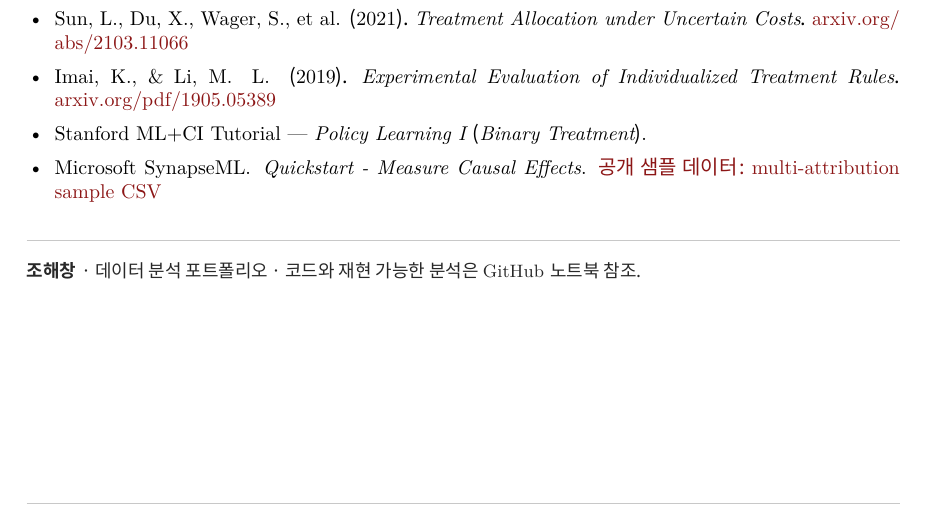
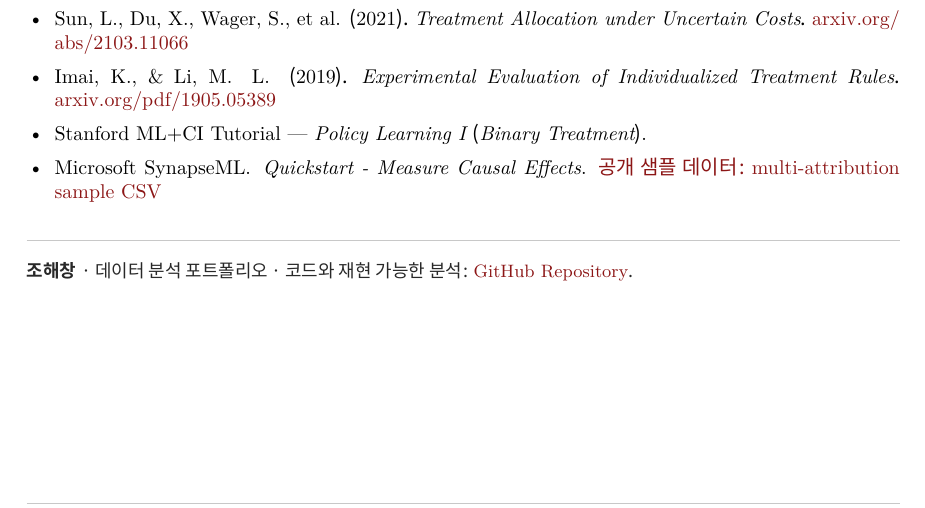
Before and after one commit to Funbucket/Promotion-Targeting-with-Policy-Learning, a LaTeX document (reports/promotion_targeting_policy_learning_whitepaper.tex): part of page 10 of 10, cut so that both start at the same text. Compiled offline with XeLaTeX; a missing font is replaced by an installed copy or a similar font.

Commit message:
docs: link report to project repository

```diff
--- a/reports/promotion_targeting_policy_learning_whitepaper.tex
+++ b/reports/promotion_targeting_policy_learning_whitepaper.tex
@@ -417,6 +417,6 @@ all\_discount\_plus\_support & \$10.7M & \$2.9M \\
 \vspace{1em}
 {\color{rulegray}\hrule}
 \vspace{4pt}
-{\footnotesize\color{ink} \textbf{조해창} · 데이터 분석 포트폴리오 · 코드와 재현 가능한 분석은 GitHub 노트북 참조.}
+{\footnotesize\color{ink} \textbf{조해창} · 데이터 분석 포트폴리오 · 코드와 재현 가능한 분석: \href{https://github.com/Funbucket/Promotion-Targeting-with-Policy-Learning}{GitHub Repository}.}
 
 \end{document}
```
Also changed, not shown: reports/promotion_targeting_policy_learning_whitepaper.pdf.
